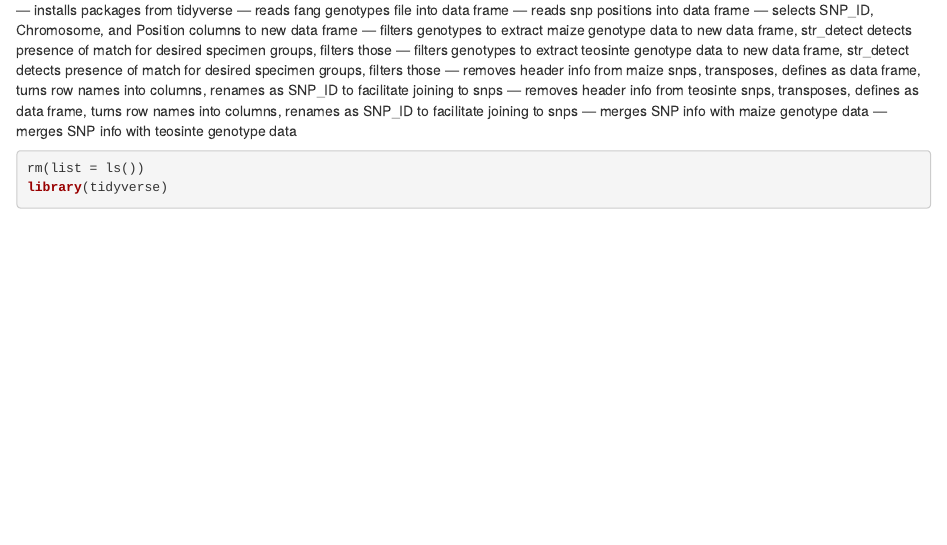
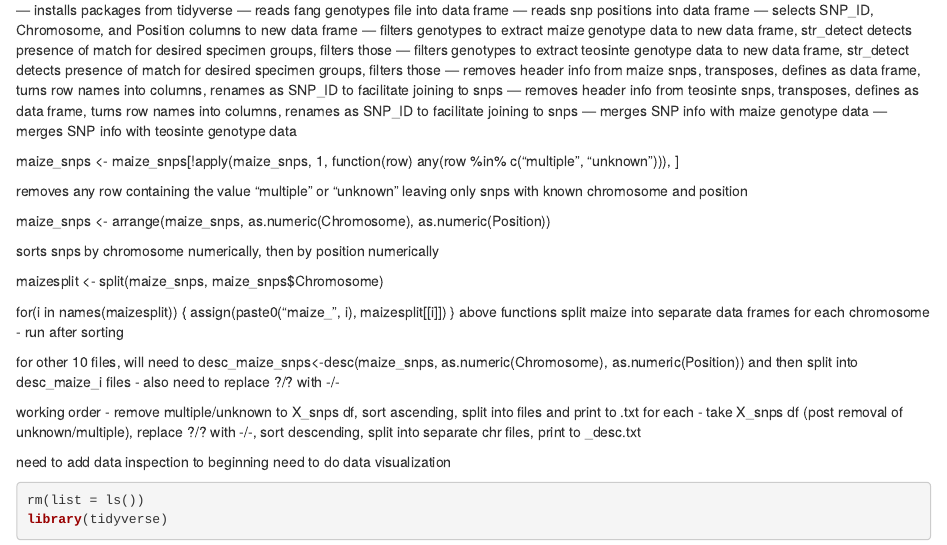
Before and after one commit to amendolabye/R_Assignment_WAB, an R Markdown document (R_Assignment_WAB.Rmd): the page in a window 1100 px wide, from 100 px down. Rendered offline with R 4.5, knitr and Pandoc, with nearby package versions; some code elsewhere in the file could not run offline.

Commit message:
updated workflow plan

````diff
--- a/R_Assignment_WAB.Rmd
+++ b/R_Assignment_WAB.Rmd
@@ -17,6 +17,33 @@ R Assignment
 --- merges SNP info with maize genotype data
 --- merges SNP info with teosinte genotype data
 
+maize_snps <- maize_snps[!apply(maize_snps, 1, function(row) any(row %in% c("multiple", "unknown"))), ]
+
+  removes any row containing the value "multiple" or "unknown" leaving only snps with known chromosome and position
+
+  maize_snps <- arrange(maize_snps, as.numeric(Chromosome), as.numeric(Position))
+
+  sorts snps by chromosome numerically, then by position numerically
+
+  maizesplit <- split(maize_snps, maize_snps$Chromosome)
+
+for(i in names(maizesplit)) {
+    assign(paste0("maize_", i), maizesplit[[i]])
+}
+  above functions split maize into separate data frames for each chromosome - run after sorting
+
+  for other 10 files, will need to desc_maize_snps<-desc(maize_snps, as.numeric(Chromosome), as.numeric(Position)) and then split into desc_maize_i files - also need to replace ?/? with -/-
+
+  working order
+  - remove multiple/unknown to X_snps df, sort ascending, split into files and print to .txt for each
+  - take X_snps df (post removal of unknown/multiple), replace ?/? with -/-, sort descending, split into separate chr files, print to _desc.txt
+
+
+  need to add data inspection to beginning
+  need to do data visualization
+
+
+
 ```{r}
 rm(list = ls())
 library(tidyverse)
````
